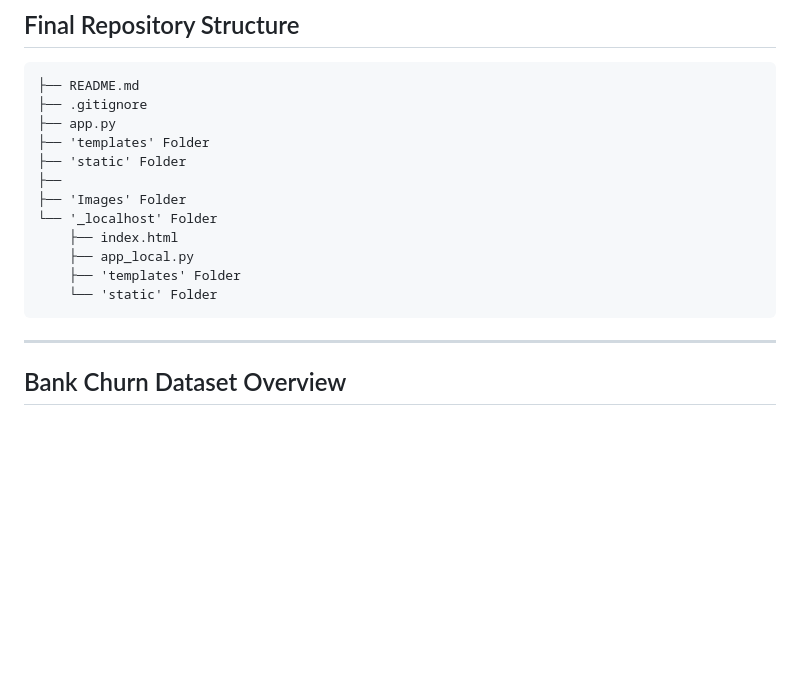
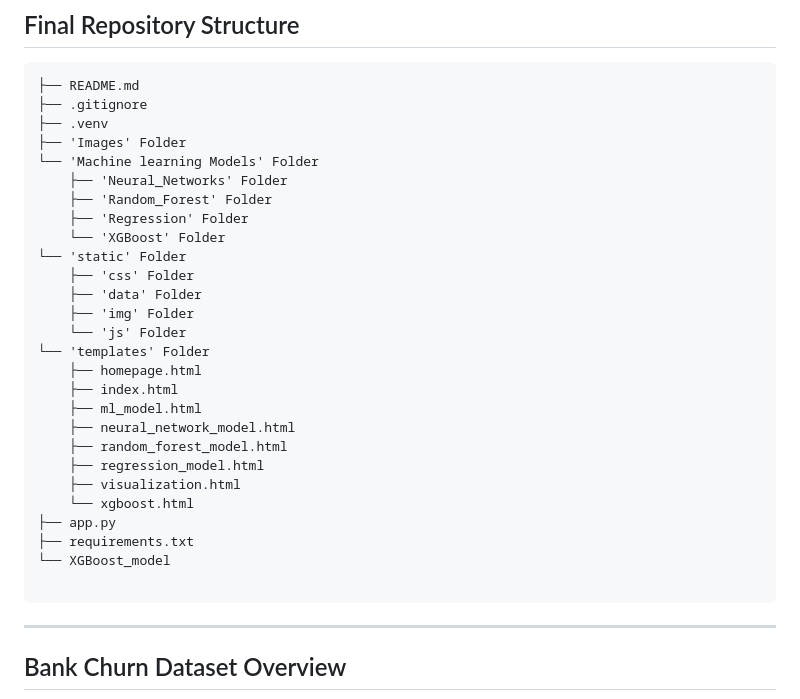
Before and after one commit to Talieh-Sh/Bank_Churn_Project, a Markdown page: README.md, the part around the change. GitHub-like rendering; blank space fills up the shorter version.

````diff
--- a/README.md
+++ b/README.md
@@ -76,16 +76,31 @@ The bank churn prediction project aims to utilize machine learning techniques to
 ```
 ├── README.md
 ├── .gitignore
+├── .venv
+├── 'Images' Folder
+└── 'Machine learning Models' Folder
+    ├── 'Neural_Networks' Folder
+    ├── 'Random_Forest' Folder
+    ├── 'Regression' Folder
+    └── 'XGBoost' Folder
+└── 'static' Folder
+    ├── 'css' Folder
+    ├── 'data' Folder
+    ├── 'img' Folder
+    └── 'js' Folder
+└── 'templates' Folder
+    ├── homepage.html
+    ├── index.html
+    ├── ml_model.html
+    ├── neural_network_model.html
+    ├── random_forest_model.html
+    ├── regression_model.html
+    ├── visualization.html
+    └── xgboost.html
 ├── app.py
-├── 'templates' Folder
-├── 'static' Folder
-├──
-├── 'Images' Folder
-└── '_localhost' Folder
-    ├── index.html
-    ├── app_local.py
-    ├── 'templates' Folder
-    └── 'static' Folder
+├── requirements.txt
+└── XGBoost_model
+
 ```
 
 
````
